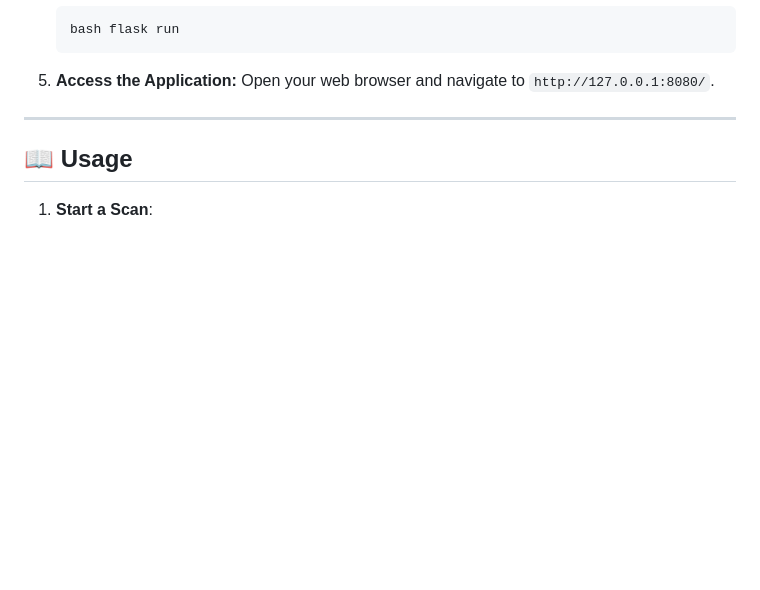
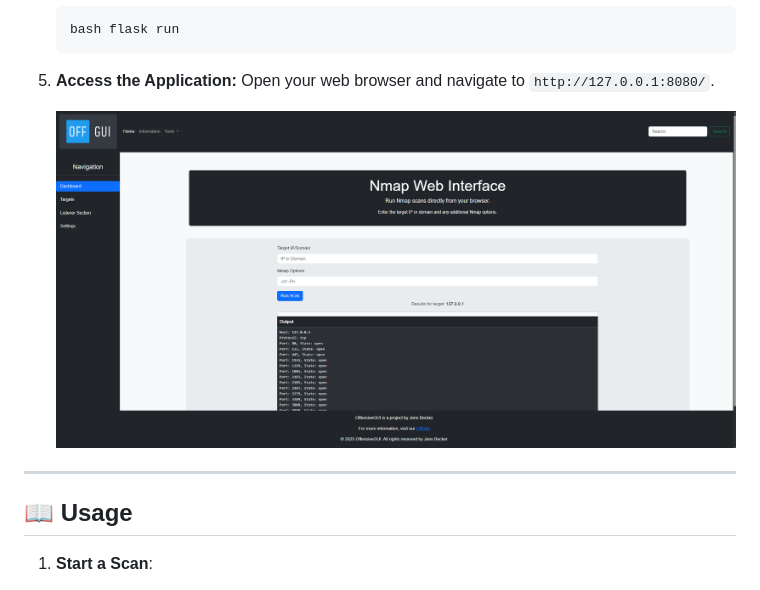
Before and after one commit to jensbecker-dev/OffensiveGUI, a Markdown page: README.md, the part around the change. Rendered like a GitHub page; pictures changed too: image.png (added); blank space fills up the shorter version.

```diff
--- a/README.md
+++ b/README.md
@@ -49,6 +49,9 @@ OffensiveGUI is a web-based application designed to simplify the use of offensiv
 
 5. **Access the Application:**
     Open your web browser and navigate to `http://127.0.0.1:8080/`.
+
+    ![alt text](image.png)
+
 ---
 
 ## 📖 Usage
```
Also changed, not shown: nmap_web.png (deleted), 6 other files.
